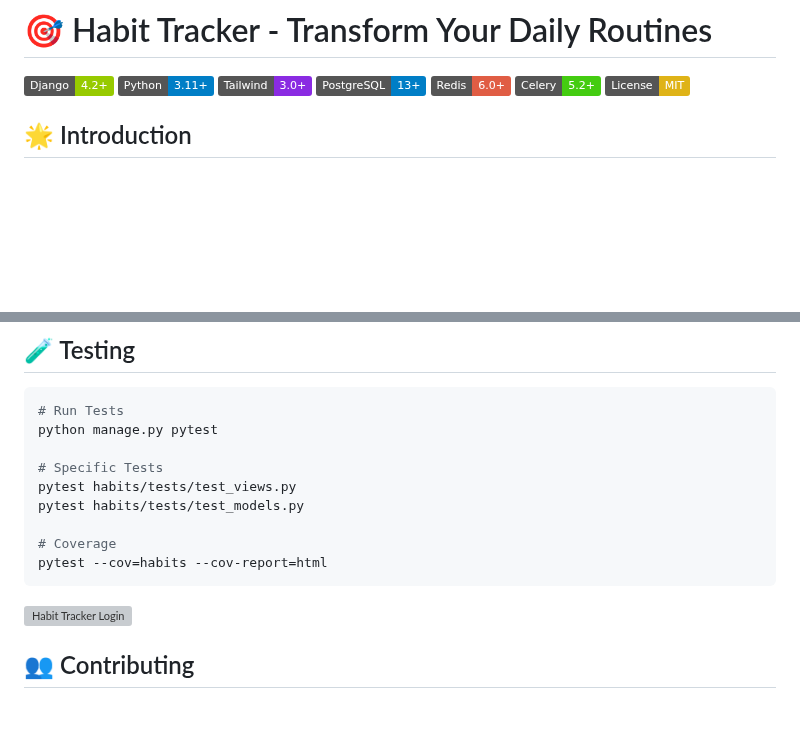
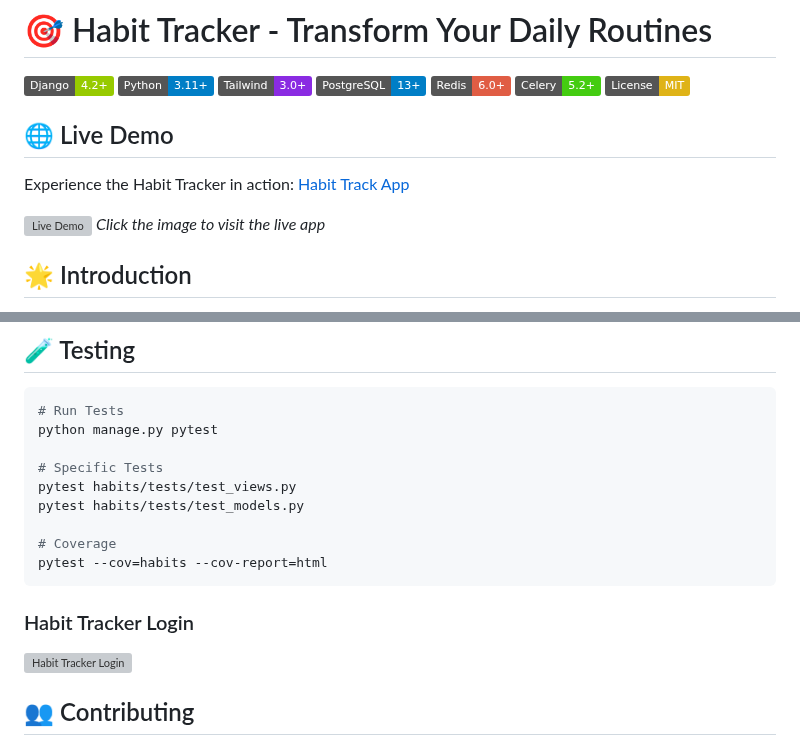
Before and after one commit to frankkode/masabo-frank-habit-track-2024, a Markdown page: README.md, 2 parts joined by grey strips. Rendered like a GitHub page; badges without logos; blank space fills up the shorter version; grey boxes are pictures that could not be loaded.

Commit message:
add track

````diff
--- a/README.md
+++ b/README.md
@@ -8,6 +8,18 @@
 [![Redis](https://img.shields.io/badge/Redis-6.0+-red.svg)](https://redis.io/)
 [![Celery](https://img.shields.io/badge/Celery-5.2+-brightgreen.svg)](https://docs.celeryq.dev/)
 [![License](https://img.shields.io/badge/License-MIT-yellow.svg)](LICENSE)
+
+## 🌐 Live Demo
+
+Experience the Habit Tracker in action: [Habit Track App](https://habity.up.railway.app/)
+
+[![Live Demo](habits/static/docs/images/habit21.png)](https://habity.up.railway.app/)
+*Click the image to visit the live app*
+
+
+
+
+
 
 ## 🌟 Introduction
 
@@ -285,6 +297,8 @@ pytest habits/tests/test_models.py
 # Coverage
 pytest --cov=habits --cov-report=html
 ```
+
+### Habit Tracker Login
 ![Habit Tracker Login](/habits/static/docs/images/habit18.png)
 
 ## 👥 Contributing
````
Also changed, not shown: other parts of README.md (+4 -4 lines).
